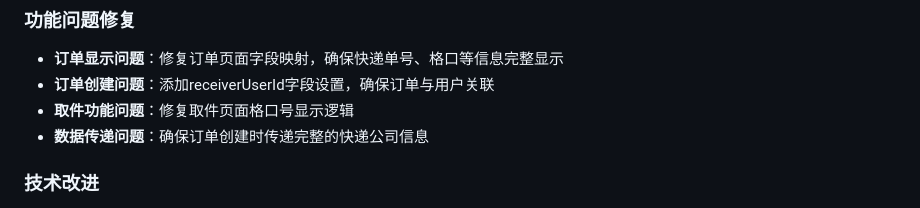
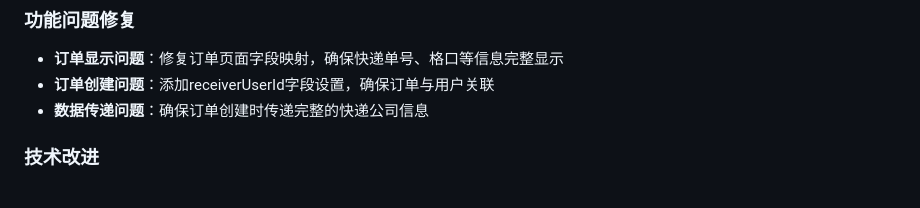
Before and after one commit to huihuizi1024/Professional-comprehensive-design, a Markdown page: worklog.md, the part around the change. GitHub-like rendering.

Commit message:
工作日志更新

```diff
--- a/worklog.md
+++ b/worklog.md
@@ -115,7 +115,6 @@ cd "e:\professional_design\project3\Professional-comprehensive-design\server\bac
 ### 功能问题修复
 - **订单显示问题**：修复订单页面字段映射，确保快递单号、格口等信息完整显示
 - **订单创建问题**：添加receiverUserId字段设置，确保订单与用户关联
-- **取件功能问题**：修复取件页面格口号显示逻辑
 - **数据传递问题**：确保订单创建时传递完整的快递公司信息
 
 ### 技术改进
```
